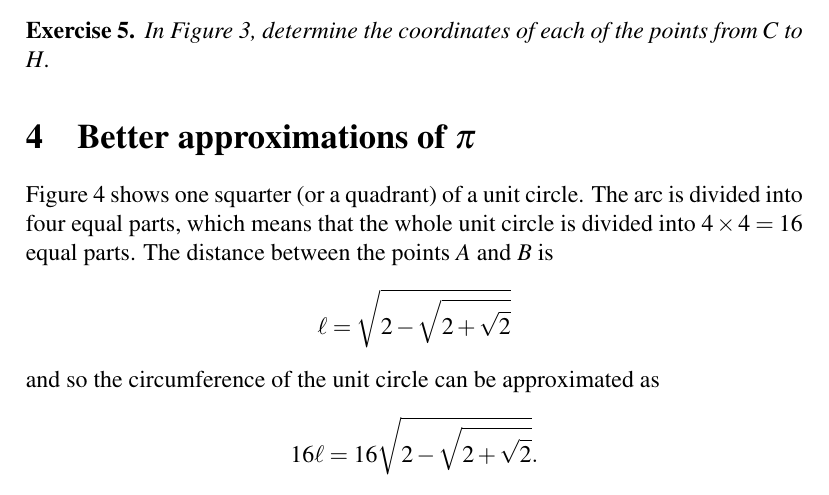
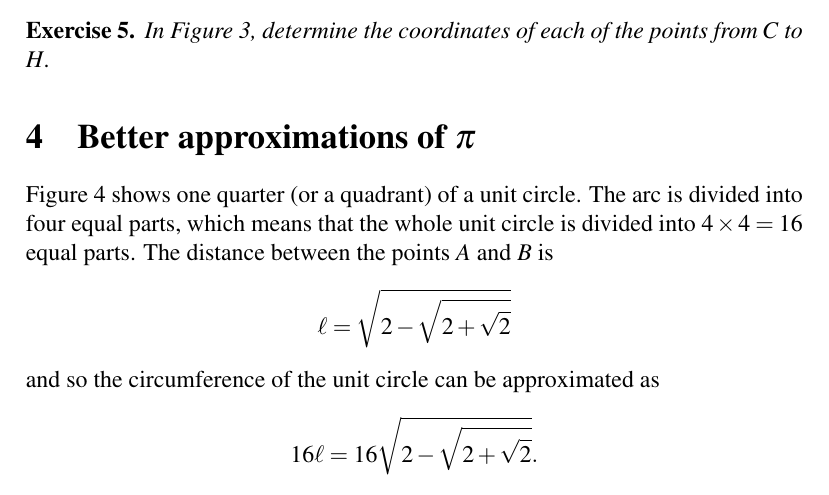
Before and after one commit to mvngu/hsnote, a LaTeX document (05_approximation.tex): part of page 4 of 6, cut so that both start at the same text. Compiled offline with pdfLaTeX.

Commit message:
A typo fix.

```diff
--- a/05_approximation.tex
+++ b/05_approximation.tex
@@ -333,7 +333,7 @@ $F = (\frac{\sqrt{2}}{2}\comma -\frac{\sqrt{2}}{2})$.
 \section{Better approximations of $\pi$}
 
 \Figure{fig:quadrant_inscribed_quarter_polygon_22_degrees} shows one
-squarter~(or a quadrant) of a unit circle.  The arc is divided into
+quarter~(or a quadrant) of a unit circle.  The arc is divided into
 four equal parts, which means that the whole unit circle is divided
 into $4 \times 4 = 16$ equal parts.  The distance between the points
 $A$ and $B$ is
```
